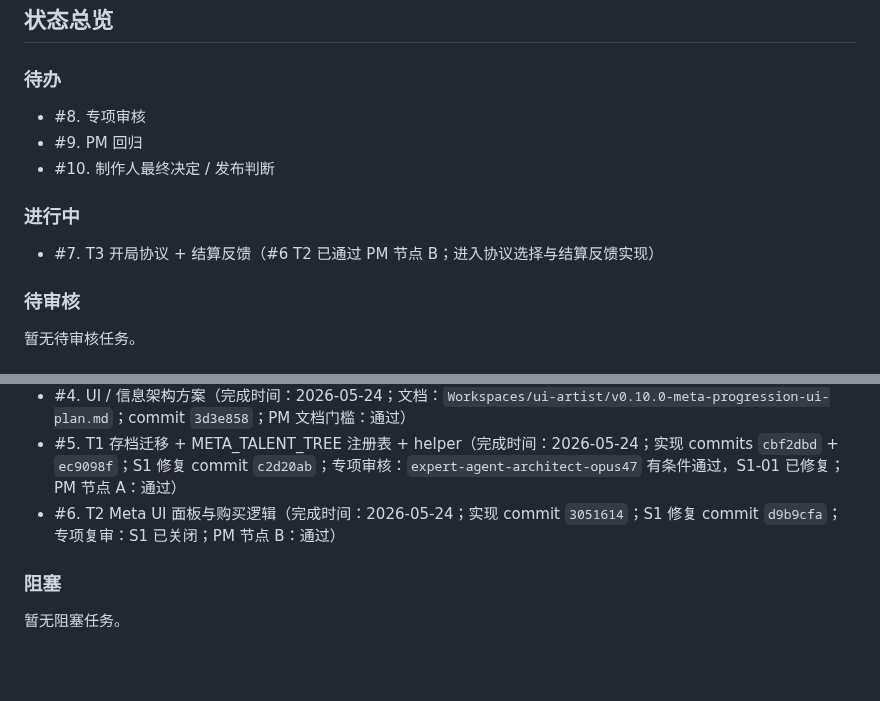
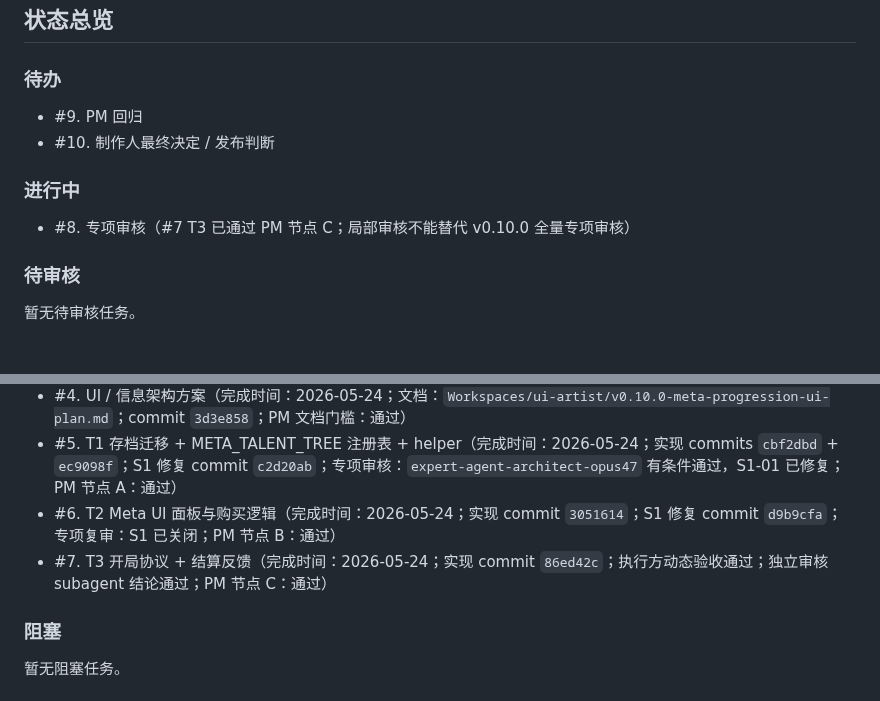
Before and after one commit to Ax72864/SDSpaceGame, a Markdown page: Workspaces/pm-qa-coordinator/v0.10.0-meta-progression-kanban.md, 2 parts joined by grey strips. GitHub-like rendering; blank space fills up the shorter version.

```diff
--- a/Workspaces/pm-qa-coordinator/v0.10.0-meta-progression-kanban.md
+++ b/Workspaces/pm-qa-coordinator/v0.10.0-meta-progression-kanban.md
@@ -53,13 +53,12 @@ v0.10.0 不追求新增大类战斗内容，而是把 v0.1-v0.9 已有的局内
 
 ### 待办
 
-- #8. 专项审核
 - #9. PM 回归
 - #10. 制作人最终决定 / 发布判断
 
 ### 进行中
 
-- #7. T3 开局协议 + 结算反馈（#6 T2 已通过 PM 节点 B；进入协议选择与结算反馈实现）
+- #8. 专项审核（#7 T3 已通过 PM 节点 C；局部审核不能替代 v0.10.0 全量专项审核）
 
 ### 待审核
 
@@ -73,6 +72,7 @@ v0.10.0 不追求新增大类战斗内容，而是把 v0.1-v0.9 已有的局内
 - #4. UI / 信息架构方案（完成时间：2026-05-24；文档：`Workspaces/ui-artist/v0.10.0-meta-progression-ui-plan.md`；commit `3d3e858`；PM 文档门槛：通过）
 - #5. T1 存档迁移 + META_TALENT_TREE 注册表 + helper（完成时间：2026-05-24；实现 commits `cbf2dbd` + `ec9098f`；S1 修复 commit `c2d20ab`；专项审核：`expert-agent-architect-opus47` 有条件通过，S1-01 已修复；PM 节点 A：通过）
 - #6. T2 Meta UI 面板与购买逻辑（完成时间：2026-05-24；实现 commit `3051614`；S1 修复 commit `d9b9cfa`；专项复审：S1 已关闭；PM 节点 B：通过）
+- #7. T3 开局协议 + 结算反馈（完成时间：2026-05-24；实现 commit `86ed42c`；执行方动态验收通过；独立审核 subagent 结论通过；PM 节点 C：通过）
 
 ### 阻塞
 
```
Also changed, not shown: other parts of Workspaces/pm-qa-coordinator/v0.10.0-meta-progression-kanban.md (+22 -2 lines).
